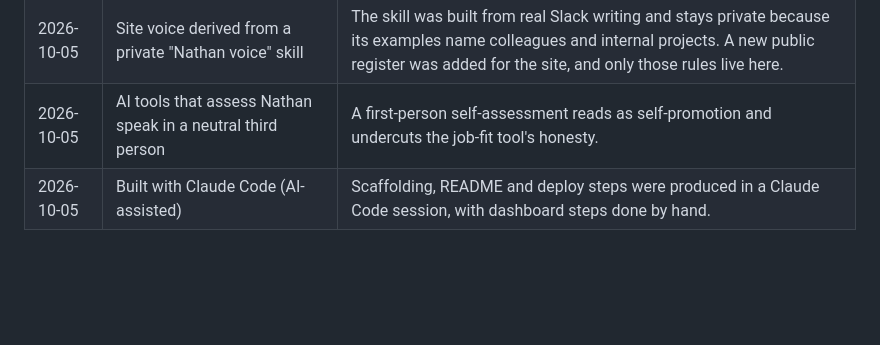
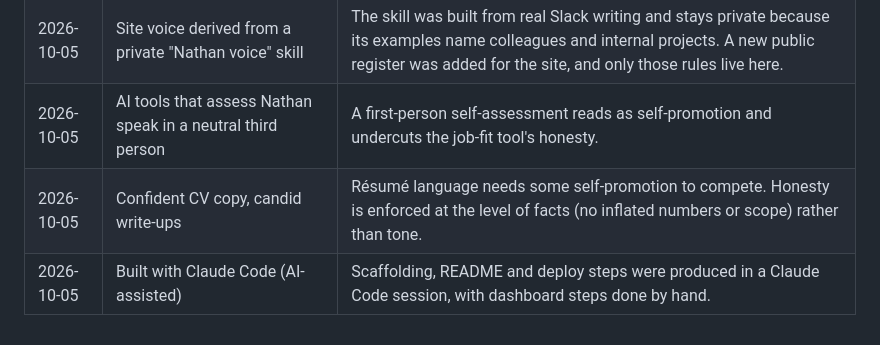
Before and after one commit to potterbotter/nathanpotter.dev, a Markdown page: README.md, the part around the change. Drawn GitHub-style; blank space fills up the shorter version.

Commit message:
Voice: allow confident CV copy, keep facts uninflated

```diff
--- a/README.md
+++ b/README.md
@@ -69,4 +69,5 @@ DNS and email are on Cloudflare too:
 | 2026-10-05 | Visual system and navigation pattern go to Claude Design | Visual iteration against a style reference (a prior stylized CV) suits a design tool better. Tokens come back here as CSS custom properties. |
 | 2026-10-05 | Site voice derived from a private "Nathan voice" skill | The skill was built from real Slack writing and stays private because its examples name colleagues and internal projects. A new public register was added for the site, and only those rules live here. |
 | 2026-10-05 | AI tools that assess Nathan speak in a neutral third person | A first-person self-assessment reads as self-promotion and undercuts the job-fit tool's honesty. |
+| 2026-10-05 | Confident CV copy, candid write-ups | Résumé language needs some self-promotion to compete. Honesty is enforced at the level of facts (no inflated numbers or scope) rather than tone. |
 | 2026-10-05 | Built with Claude Code (AI-assisted) | Scaffolding, README and deploy steps were produced in a Claude Code session, with dashboard steps done by hand. |
```
Also changed, not shown: DESIGN.md (+1 -1 lines).
